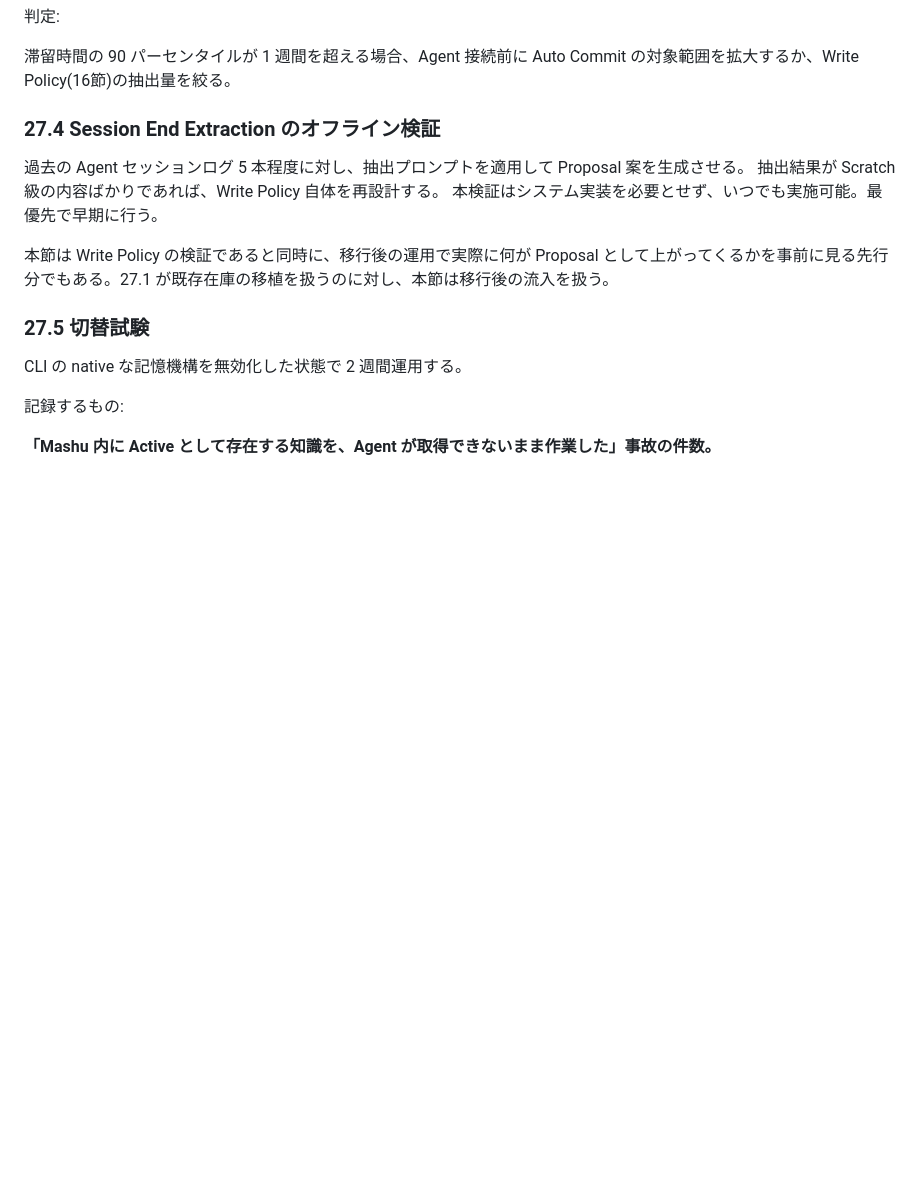
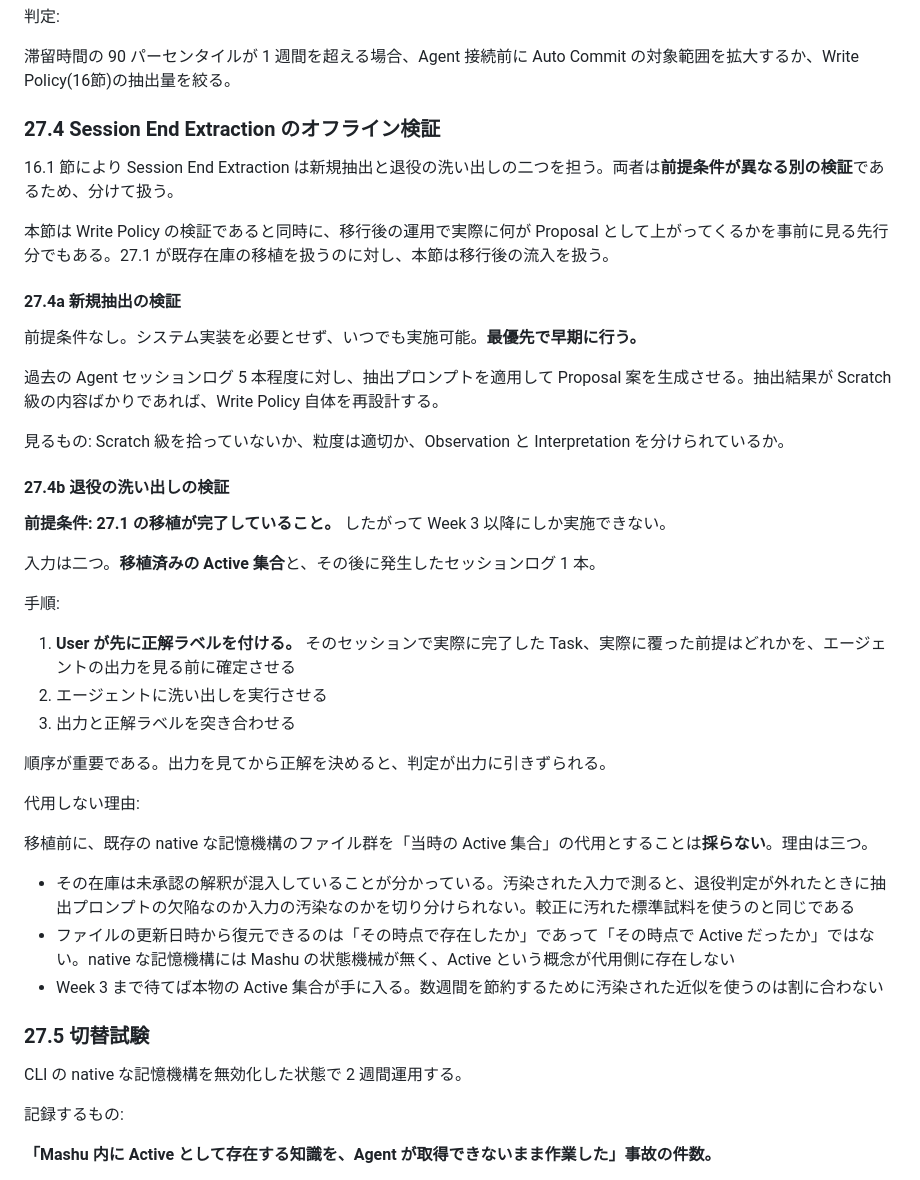
Before and after one commit to unknowns53/mashu, a Markdown page: docs/mashu-mvp.md, the part around one of its changes. Drawn GitHub-style; blank space fills up the shorter version.

```diff
--- a/docs/mashu-mvp.md
+++ b/docs/mashu-mvp.md
@@ -844,11 +844,39 @@ Harness シナリオ 1・2 はこの段階で Agent なしで検証できる。
 
 ### 27.4 Session End Extraction のオフライン検証
 
-過去の Agent セッションログ 5 本程度に対し、抽出プロンプトを適用して Proposal 案を生成させる。
-抽出結果が Scratch 級の内容ばかりであれば、Write Policy 自体を再設計する。
-本検証はシステム実装を必要とせず、いつでも実施可能。最優先で早期に行う。
+16.1 節により Session End Extraction は新規抽出と退役の洗い出しの二つを担う。両者は**前提条件が異なる別の検証**であるため、分けて扱う。
 
 本節は Write Policy の検証であると同時に、移行後の運用で実際に何が Proposal として上がってくるかを事前に見る先行分でもある。27.1 が既存在庫の移植を扱うのに対し、本節は移行後の流入を扱う。
+
+#### 27.4a 新規抽出の検証
+
+前提条件なし。システム実装を必要とせず、いつでも実施可能。**最優先で早期に行う。**
+
+過去の Agent セッションログ 5 本程度に対し、抽出プロンプトを適用して Proposal 案を生成させる。抽出結果が Scratch 級の内容ばかりであれば、Write Policy 自体を再設計する。
+
+見るもの: Scratch 級を拾っていないか、粒度は適切か、Observation と Interpretation を分けられているか。
+
+#### 27.4b 退役の洗い出しの検証
+
+**前提条件: 27.1 の移植が完了していること。** したがって Week 3 以降にしか実施できない。
+
+入力は二つ。**移植済みの Active 集合**と、その後に発生したセッションログ 1 本。
+
+手順:
+
+1. **User が先に正解ラベルを付ける。** そのセッションで実際に完了した Task、実際に覆った前提はどれかを、エージェントの出力を見る前に確定させる
+2. エージェントに洗い出しを実行させる
+3. 出力と正解ラベルを突き合わせる
+
+順序が重要である。出力を見てから正解を決めると、判定が出力に引きずられる。
+
+代用しない理由:
+
+移植前に、既存の native な記憶機構のファイル群を「当時の Active 集合」の代用とすることは**採らない**。理由は三つ。
+
+- その在庫は未承認の解釈が混入していることが分かっている。汚染された入力で測ると、退役判定が外れたときに抽出プロンプトの欠陥なのか入力の汚染なのかを切り分けられない。較正に汚れた標準試料を使うのと同じである
+- ファイルの更新日時から復元できるのは「その時点で存在したか」であって「その時点で Active だったか」ではない。native な記憶機構には Mashu の状態機械が無く、Active という概念が代用側に存在しない
+- Week 3 まで待てば本物の Active 集合が手に入る。数週間を節約するために汚染された近似を使うのは割に合わない
 
 ### 27.5 切替試験
 
```
Also changed, not shown: other parts of docs/mashu-mvp.md (+21 -12 lines), docs/prompts/session_end_extraction.md (+2 -0 lines).
